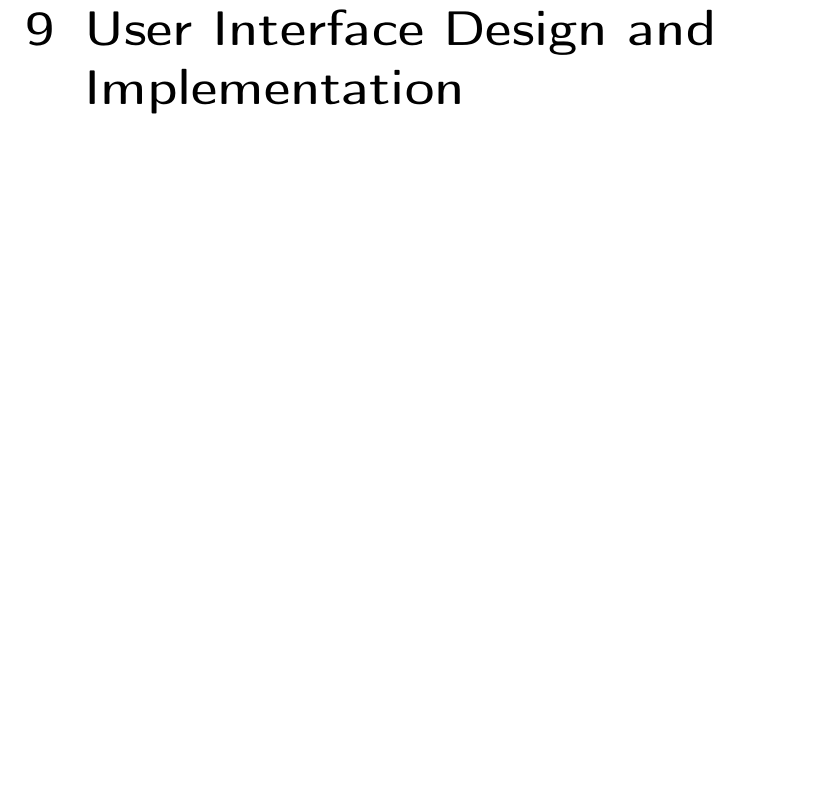
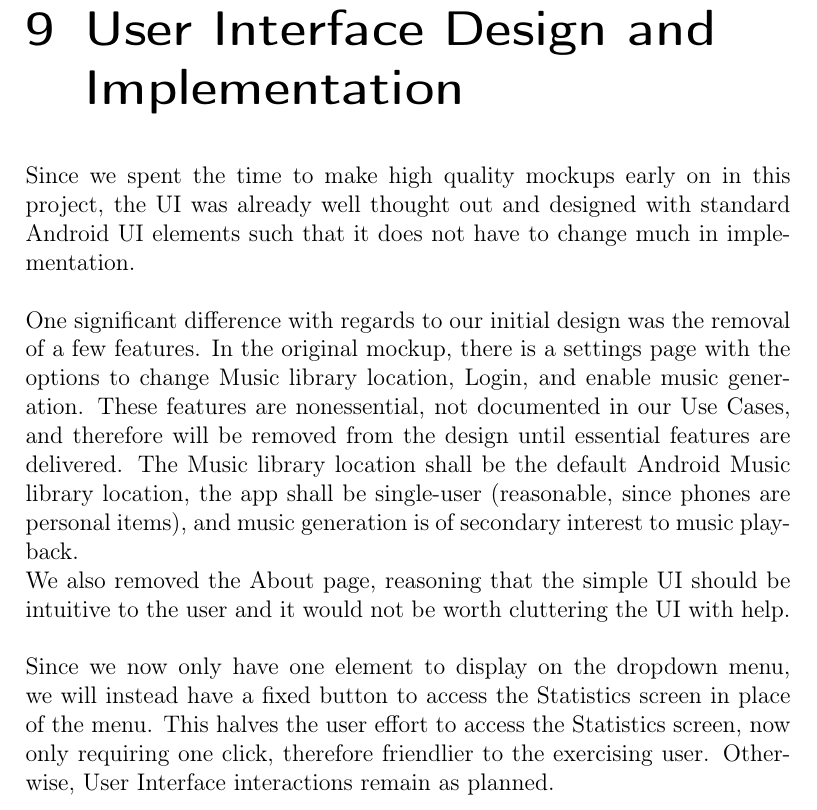
Before and after one commit to revan/HeartRateAdjuster, a LaTeX document (report.tex): part of page 94 of 102, cut so that both start at the same text, the shorter picture padded with empty space. Compiled offline with pdfLaTeX.

Commit message:
Wrote User Interface Design and Implementation

```diff
--- a/report.tex
+++ b/report.tex
@@ -1454,6 +1454,17 @@ All of these requirements are met by most Android phones on the market.
 
 
 \chapter{User Interface Design and Implementation}
+Since we spent the time to make high quality mockups early on in this project, the UI was already well thought out and designed with standard Android UI elements such that it does not have to change much in implementation.\\
+\\
+One significant difference with regards to our initial design was the removal of a few features.
+In the original mockup, there is a settings page with the options to change Music library location, Login, and enable music generation.
+These features are nonessential, not documented in our Use Cases, and therefore will be removed from the design until essential features are delivered.
+The Music library location shall be the default Android Music library location, the app shall be single-user (reasonable, since phones are personal items), and music generation is of secondary interest to music playback.\\
+We also removed the About page, reasoning that the simple UI should be intuitive to the user and it would not be worth cluttering the UI with help.\\
+\\
+Since we now only have one element to display on the dropdown menu, we will instead have a fixed button to access the Statistics screen in place of the menu.
+This halves the user effort to access the Statistics screen, now only requiring one click, therefore friendlier to the exercising user.
+Otherwise, User Interface interactions remain as planned.
 
 \chapter{Design of Tests}
 
```
